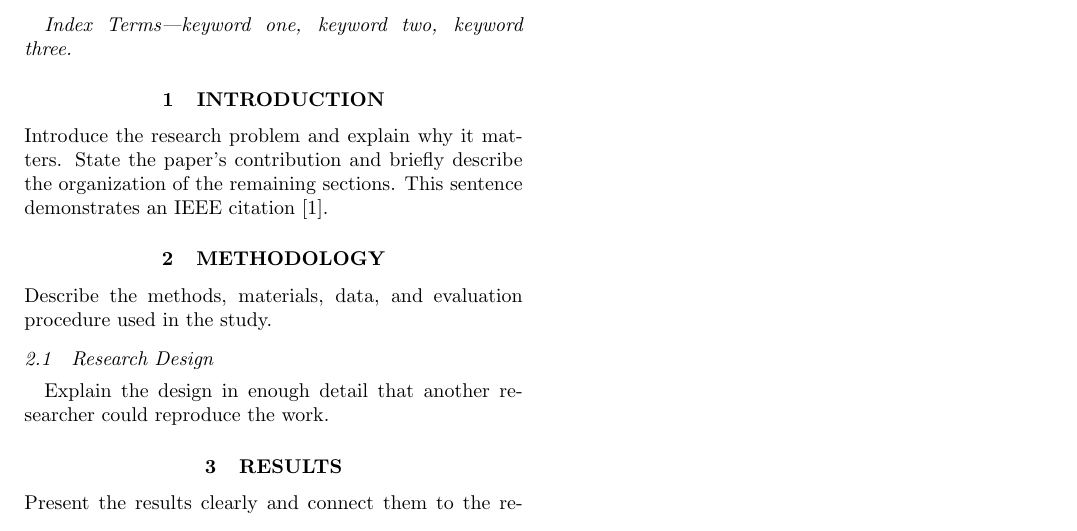
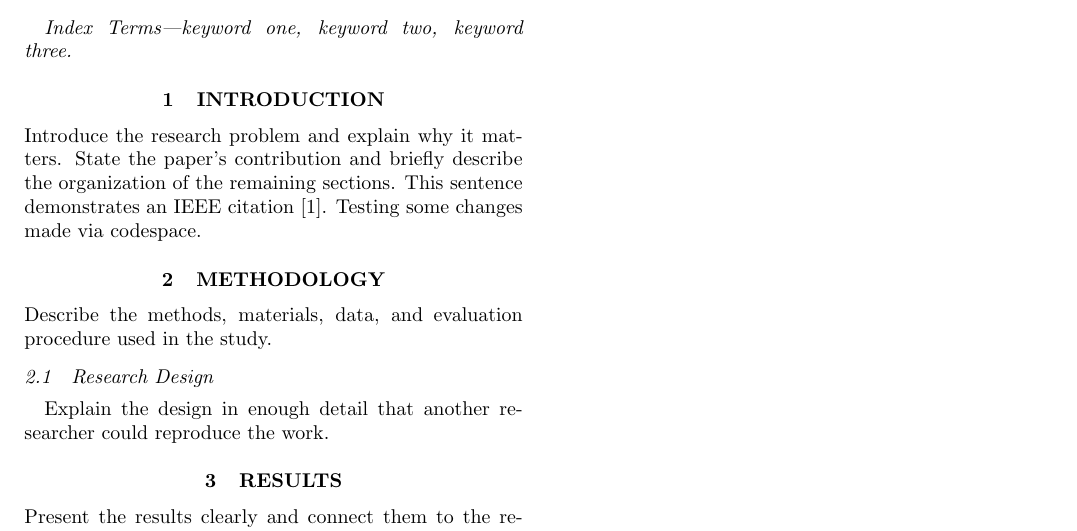
Before and after one commit to SaleemAnwarGit/ieee-latex, a LaTeX paper (main.tex, which reads sections/02_introduction.tex): part of page 1 of 2, cut so that both start at the same text. Compiled offline with pdfLaTeX.

Commit message:
Test Commit from codespace

```diff
--- a/sections/02_introduction.tex
+++ b/sections/02_introduction.tex
@@ -1,6 +1,6 @@
 \section{Introduction}
 Introduce the research problem and explain why it matters. State the paper's contribution and briefly describe the organization of the remaining sections. This sentence demonstrates an IEEE citation \cite{example2026}.
-
+Testing some changes made via codespace.
 \begin{figure}[!t]
 	\centering
 	\includesvg[width=\columnwidth]{images/sample-figure}
```
Also changed, not shown: svg-inkscape/sample-figure_svg-tex.pdf_tex (added).
